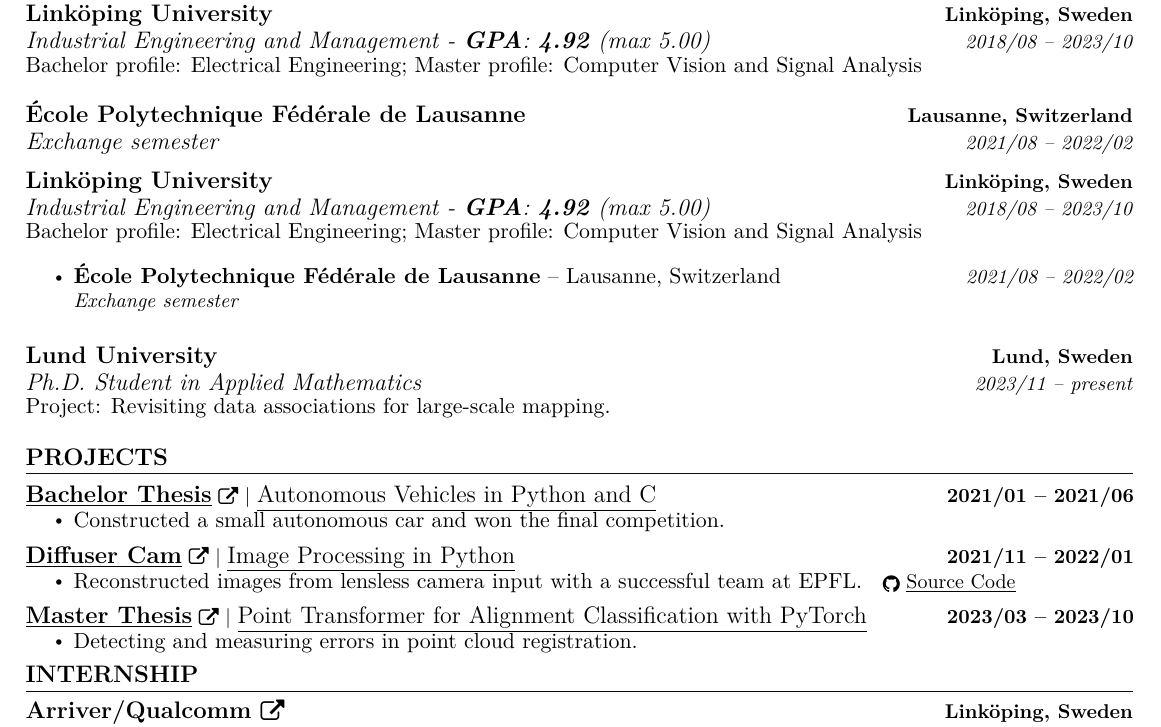
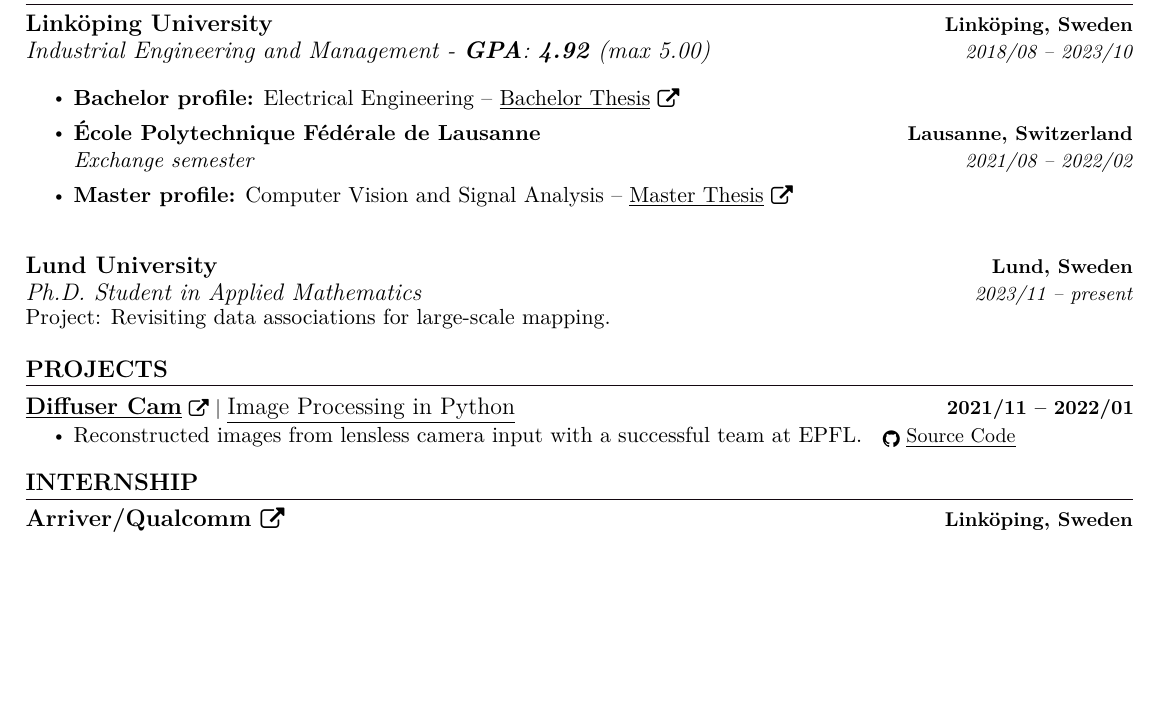
Before and after one commit to LudvigDillen/LudvigDillen.github.io, a LaTeX CV (cv/cv.tex): part of the page, cut so that both start at the same text, the shorter picture padded with empty space. The pictures show the PDF file cv/cv.pdf that the author committed with the source.

Commit message:
Update cv v01

```diff
--- a/cv/cv.tex
+++ b/cv/cv.tex
@@ -173,33 +173,15 @@
   \resumeSubHeadingListStart
     \resumeSubheading
       {Linköping University}{Linköping, Sweden}
-      {Industrial Engineering and Management - \textbf{GPA}: \textbf{4.92} (max 5.00)}{2018/08 -- 2023/10} \\
-      \vspace{6pt}
-      {Bachelor profile: Electrical Engineering; Master profile: Computer Vision and Signal Analysis}
+      {Industrial Engineering and Management - \textbf{GPA}: \textbf{4.92} (max 5.00)}{2018/08 -- 2023/10}
+
+      \begin{itemize}
+        \item \textbf{Bachelor profile:} Electrical Engineering -- \href{https://drive.google.com/file/d/1LhI9Oif1Pj19Uy0XpI_2b7IDi1ndWN1y/view?usp=sharing}{\underline{Bachelor Thesis}\ \raisebox{-0.1\height}\faExternalLink}
+        \item \textbf{École Polytechnique Fédérale de Lausanne} \hfill \textbf{\small Lausanne, Switzerland} \\
+          \textit{Exchange semester} \hfill \textit{\small 2021/08 -- 2022/02}
+        \item \textbf{Master profile:} Computer Vision and Signal Analysis -- \href{http://liu.diva-portal.org/smash/get/diva2:1803604/FULLTEXT01.pdf}{\underline{Master Thesis}\ \raisebox{-0.1\height}\faExternalLink}
+      \end{itemize}
   \resumeSubHeadingListEnd
-
-  \resumeSubHeadingListStart
-    \resumeSubheading
-      {École Polytechnique Fédérale de Lausanne}{Lausanne, Switzerland}
-      {Exchange semester} {2021/08 -- 2022/02}
-  \resumeSubHeadingListEnd
-
-
-  \resumeSubHeadingListStart
-  \resumeSubheading
-    {Linköping University}{Linköping, Sweden}
-    {Industrial Engineering and Management - \textbf{GPA}: \textbf{4.92} (max 5.00)}
-    {2018/08 -- 2023/10} \\
-    \vspace{6pt}
-    {Bachelor profile: Electrical Engineering; Master profile: Computer Vision and Signal Analysis}
-
-    \begin{itemize}
-      \item
-        \textbf{École Polytechnique Fédérale de Lausanne} -- Lausanne, Switzerland
-        \hfill \small\it{2021/08 -- 2022/02} \\
-        Exchange semester
-    \end{itemize}
-\resumeSubHeadingListEnd
 
     \resumeSubHeadingListStart
     \resumeSubheading
@@ -213,27 +195,13 @@
 \section{PROJECTS}
     \vspace{-5pt}
     \resumeSubHeadingListStart
-          \resumeProjectHeading
-          {\href{https://drive.google.com/file/d/1LhI9Oif1Pj19Uy0XpI_2b7IDi1ndWN1y/view?usp=sharing}{\textbf{\large{\underline{Bachelor Thesis}}} \href{https://drive.google.com/file/d/1LhI9Oif1Pj19Uy0XpI_2b7IDi1ndWN1y/view?usp=sharing}{\raisebox{-0.1\height}\faExternalLink }} $|$ \large{\underline{Autonomous Vehicles in Python and C}}}{2021/01 -- 2021/06}
-          \resumeItemListStart
-            \resumeItem{\normalsize{Constructed a small autonomous car and won the final competition.}}
-            \vspace{-13pt}
-        \resumeItemListEnd
-
        \resumeProjectHeading
           {\href{https://infoscience.epfl.ch/record/291711?\&ln=en}{\textbf{\large{\underline{Diffuser Cam}}} \href{https://infoscience.epfl.ch/record/291711?\&ln=en}{\raisebox{-0.1\height}\faExternalLink }} $|$ \large{\underline{Image Processing in Python}}}{2021/11 -- 2022/01}
           \resumeItemListStart
             \resumeItem{\normalsize{Reconstructed images from lensless camera input with a successful team at EPFL.}}\href{https://github.com/AdrienSF/DiffuserCam}{\raisebox{-0.2\height}\faGithub\ \underline{Source Code}}
-            \vspace{-13pt}
 
             %\resumeItem{\textcolor{accent}
             %{\href{Live Project Link} {\underline{\normalsize{Live site here}}}}}
-          \resumeItemListEnd
-
-      \resumeProjectHeading
-        {\href{http://liu.diva-portal.org/smash/get/diva2:1803604/FULLTEXT01.pdf}{\textbf{\large{\underline{Master Thesis}}} \href{http://liu.diva-portal.org/smash/get/diva2:1803604/FULLTEXT01.pdf}{\raisebox{-0.1\height}\faExternalLink }} $|$ \large{\underline{Point Transformer for Alignment Classification with PyTorch}}}{2023/03 -- 2023/10}
-          \resumeItemListStart
-            \resumeItem{\normalsize{Detecting and measuring errors in point cloud registration.}}
           \resumeItemListEnd
     \resumeSubHeadingListEnd
 \vspace{-12pt}
```
Also changed, not shown: cv/cv.pdf.
